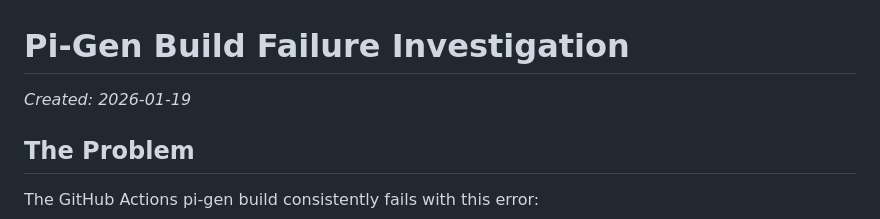
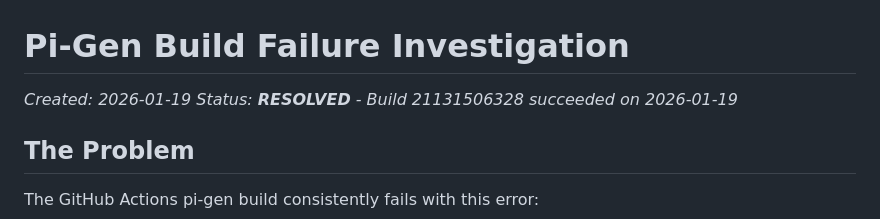
Before and after one commit to lumencanvas/ossuary-pi, a Markdown page: PI_GEN_BUILD_ISSUE.md, the part around the change. Drawn GitHub-style.

Commit message:
Update docs: pi-gen build issue RESOLVED
Build 21131506328 succeeded in 1h3m - the combined script fix worked.

Co-Authored-By: Claude Opus 4.5 <noreply@anthropic.com>

```diff
--- a/PI_GEN_BUILD_ISSUE.md
+++ b/PI_GEN_BUILD_ISSUE.md
@@ -1,6 +1,7 @@
 # Pi-Gen Build Failure Investigation
 
 *Created: 2026-01-19*
+*Status: **RESOLVED** - Build 21131506328 succeeded on 2026-01-19*
 
 ## The Problem
 
```
Also changed, not shown: HANDOFF.md (+1 -1 lines).
